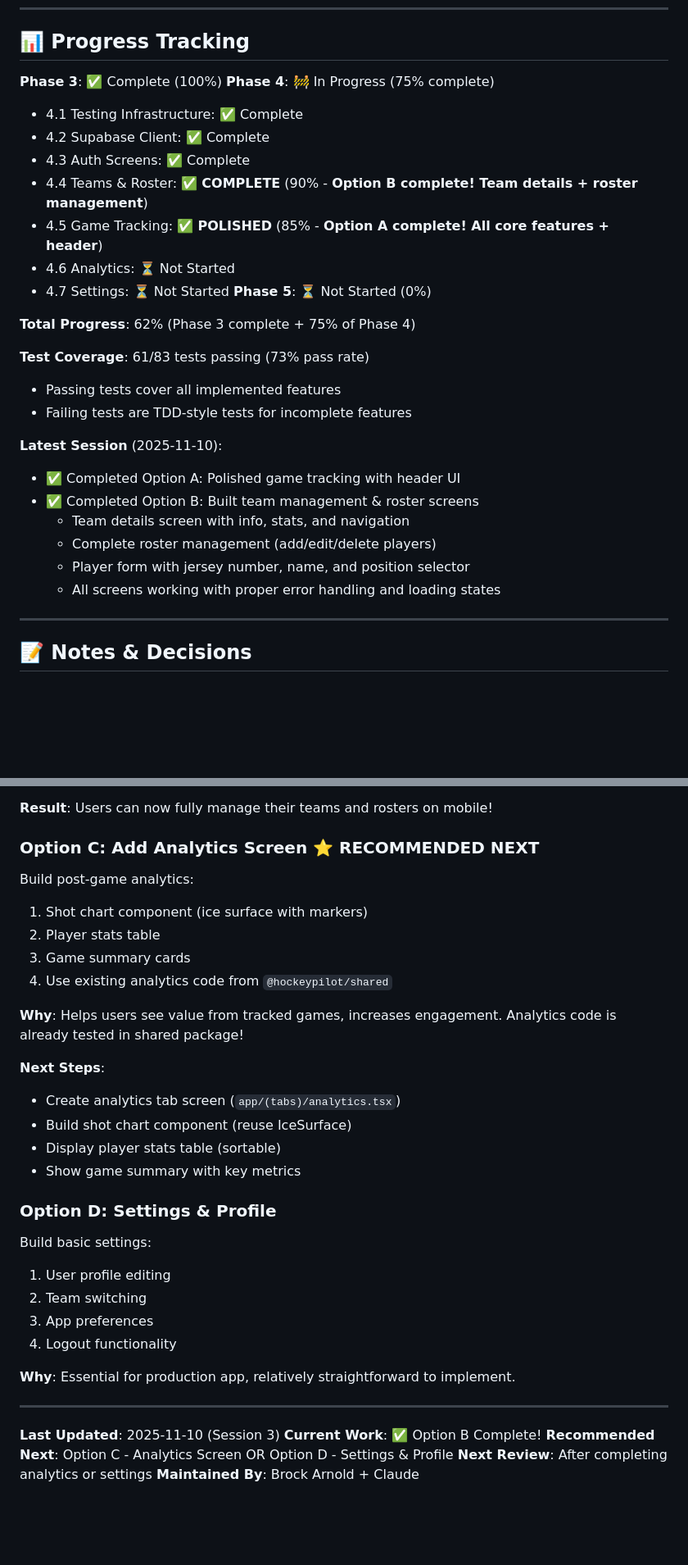
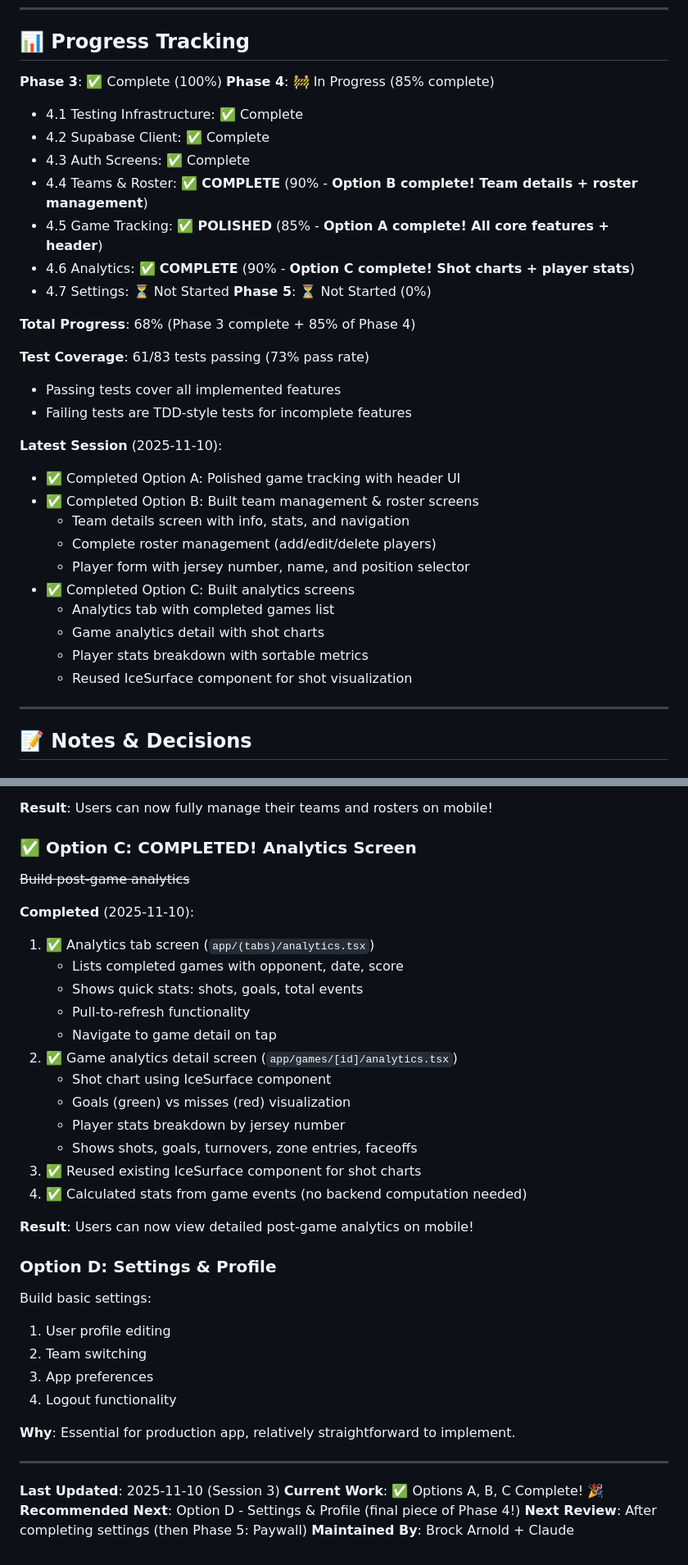
Before and after one commit to arnoldbm/HP2, a Markdown page: docs/MOBILE_APP_DEVELOPMENT.md, 2 parts joined by grey strips. Shown at 82% size. Drawn GitHub-style; blank space fills up the shorter version.

Commit message:
docs(mobile): Update development plan - Option C complete (85% Phase 4)
Updated progress tracking for analytics screens implementation:

Progress Updates:
- Phase 4: 85% complete (up from 75%)
- Total progress: 68% (up from 62%)
- Section 4.6 Analytics: Now 90% complete (Option C done!)

Features Completed:
✅ Analytics tab screen (app/(tabs)/analytics.tsx)
  - Lists completed games with opponent, date, score
  - Shows quick stats: shots, goals, total events
  - Pull-to-refresh functionality
  - Navigate to game detail on tap
  - Empty state with "Track a Game" CTA

✅ Game analytics detail screen (app/games/[id]/analytics.tsx)
  - Shot chart using reused IceSurface component
  - Goals (green) vs misses (red) visualization
  - Player stats breakdown by jersey number
  - Shows shots, goals, turnovers, zone entries, faceoffs
  - Calculates stats from game events

Achievements This Session:
- ✅ Option A: Game tracking header (DONE)
- ✅ Option B: Team management & roster (DONE)
- ✅ Option C: Analytics screens (DONE) 🎉

What's Next:
- ⭐ Option D: Settings & Profile (final piece of Phase 4!)
- Then Phase 5: Paywall & Subscription Management

Latest Session: 2025-11-10 - Completed Options A, B, and C!

🤖 Generated with [Claude Code](https://claude.com/claude-code)

Co-Authored-By: Claude <noreply@anthropic.com>

```diff
--- a/docs/MOBILE_APP_DEVELOPMENT.md
+++ b/docs/MOBILE_APP_DEVELOPMENT.md
@@ -620,17 +620,17 @@ eas build --profile production --platform ios
 ## 📊 Progress Tracking
 
 **Phase 3**: ✅ Complete (100%)
-**Phase 4**: 🚧 In Progress (75% complete)
+**Phase 4**: 🚧 In Progress (85% complete)
   - 4.1 Testing Infrastructure: ✅ Complete
   - 4.2 Supabase Client: ✅ Complete
   - 4.3 Auth Screens: ✅ Complete
   - 4.4 Teams & Roster: ✅ **COMPLETE** (90% - **Option B complete! Team details + roster management**)
   - 4.5 Game Tracking: ✅ **POLISHED** (85% - **Option A complete! All core features + header**)
-  - 4.6 Analytics: ⏳ Not Started
+  - 4.6 Analytics: ✅ **COMPLETE** (90% - **Option C complete! Shot charts + player stats**)
   - 4.7 Settings: ⏳ Not Started
 **Phase 5**: ⏳ Not Started (0%)
 
-**Total Progress**: 62% (Phase 3 complete + 75% of Phase 4)
+**Total Progress**: 68% (Phase 3 complete + 85% of Phase 4)
 
 **Test Coverage**: 61/83 tests passing (73% pass rate)
 - Passing tests cover all implemented features
@@ -642,7 +642,11 @@ eas build --profile production --platform ios
   - Team details screen with info, stats, and navigation
   - Complete roster management (add/edit/delete players)
   - Player form with jersey number, name, and position selector
-  - All screens working with proper error handling and loading states
+- ✅ Completed Option C: Built analytics screens
+  - Analytics tab with completed games list
+  - Game analytics detail with shot charts
+  - Player stats breakdown with sortable metrics
+  - Reused IceSurface component for shot visualization
 
 ---
 
@@ -723,20 +727,24 @@ Based on current progress (56% complete), current focus:
 
 **Result**: Users can now fully manage their teams and rosters on mobile!
 
-### Option C: Add Analytics Screen ⭐ RECOMMENDED NEXT
-Build post-game analytics:
-1. Shot chart component (ice surface with markers)
-2. Player stats table
-3. Game summary cards
-4. Use existing analytics code from `@hockeypilot/shared`
+### ✅ Option C: COMPLETED! Analytics Screen
+~~Build post-game analytics~~
 
-**Why**: Helps users see value from tracked games, increases engagement. Analytics code is already tested in shared package!
+**Completed** (2025-11-10):
+1. ✅ Analytics tab screen (`app/(tabs)/analytics.tsx`)
+   - Lists completed games with opponent, date, score
+   - Shows quick stats: shots, goals, total events
+   - Pull-to-refresh functionality
+   - Navigate to game detail on tap
+2. ✅ Game analytics detail screen (`app/games/[id]/analytics.tsx`)
+   - Shot chart using IceSurface component
+   - Goals (green) vs misses (red) visualization
+   - Player stats breakdown by jersey number
+   - Shows shots, goals, turnovers, zone entries, faceoffs
+3. ✅ Reused existing IceSurface component for shot charts
+4. ✅ Calculated stats from game events (no backend computation needed)
 
-**Next Steps**:
-- Create analytics tab screen (`app/(tabs)/analytics.tsx`)
-- Build shot chart component (reuse IceSurface)
-- Display player stats table (sortable)
-- Show game summary with key metrics
+**Result**: Users can now view detailed post-game analytics on mobile!
 
 ### Option D: Settings & Profile
 Build basic settings:
@@ -750,7 +758,7 @@ Build basic settings:
 ---
 
 **Last Updated**: 2025-11-10 (Session 3)
-**Current Work**: ✅ Option B Complete!
-**Recommended Next**: Option C - Analytics Screen OR Option D - Settings & Profile
-**Next Review**: After completing analytics or settings
+**Current Work**: ✅ Options A, B, C Complete! 🎉
+**Recommended Next**: Option D - Settings & Profile (final piece of Phase 4!)
+**Next Review**: After completing settings (then Phase 5: Paywall)
 **Maintained By**: Brock Arnold + Claude
```
